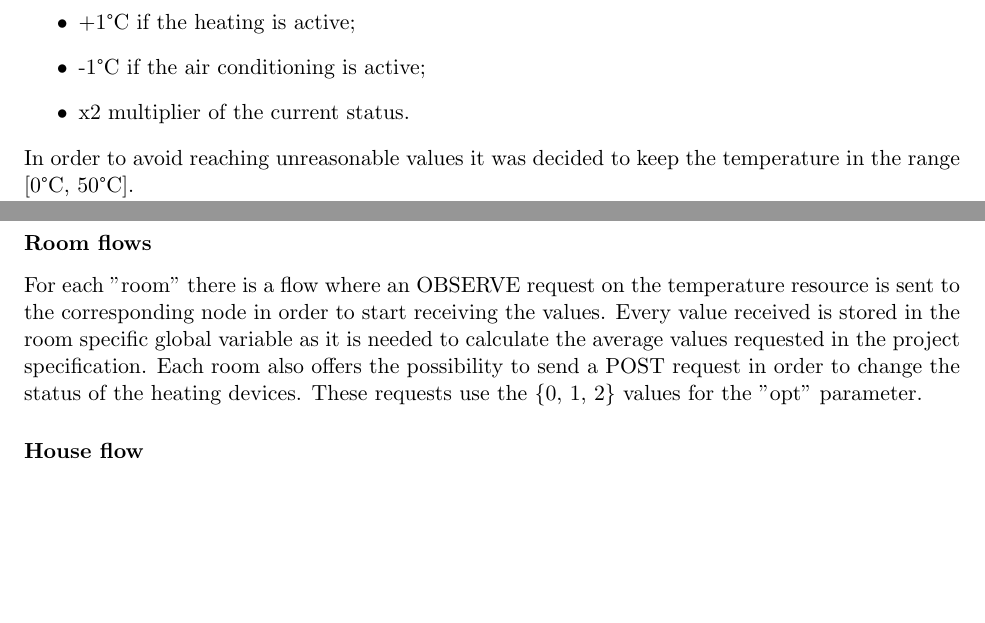
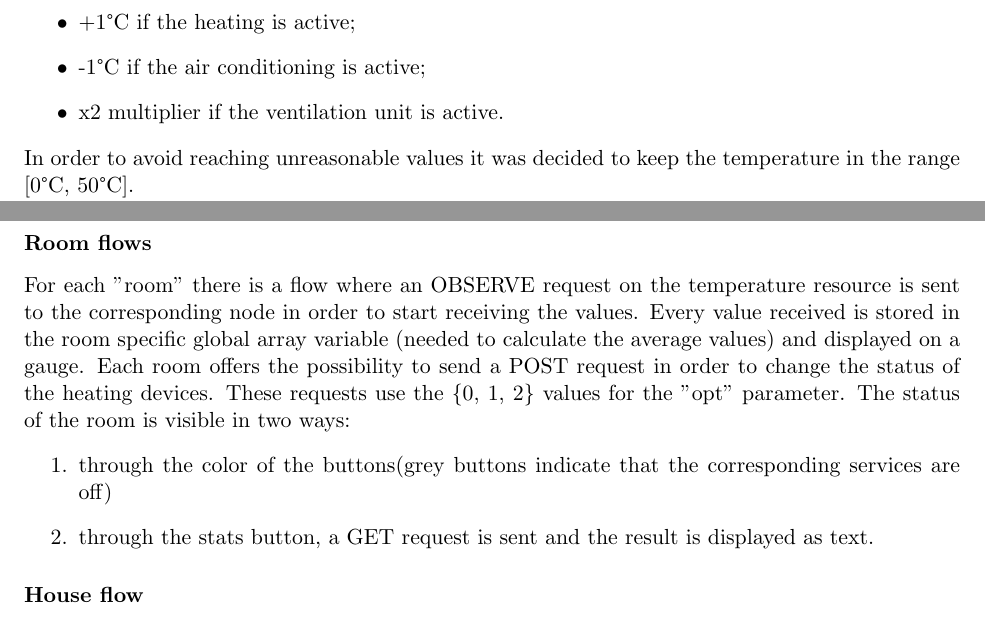
Before and after one commit to fsciam/Patti_Sciamanna_Smart_Thermostat, a LaTeX document (Report/Report.tex, which reads Report/Sections/Development.tex): two parts of pages 2 and 3 of 3, joined at a grey line, cut so that both start at the same text, the shorter picture padded with empty space. Compiled offline with pdfLaTeX.

Commit message:
report modified

```diff
--- a/Report/Sections/Development.tex
+++ b/Report/Sections/Development.tex
@@ -19,7 +19,7 @@ The simulation of the temperature is simply done by using a timeout (20 seconds)
 \begin{itemize}
 	\item +1\textdegree C if the heating is active;
 	\item -1\textdegree C if the air conditioning is active;
-	\item x2 multiplier of the current status.
+	\item x2 multiplier if the ventilation unit is active.
 \end{itemize}
 In order to avoid reaching unreasonable values it was decided to keep the temperature in the range [0\textdegree C, 50\textdegree C].\\
 The communication with the user is implemented using the CoAP protocol by defining two resources:
@@ -47,7 +47,14 @@ The temperature resources is related to the value of the temperature read by the
 \subsection*{Node-RED}
 Node-RED allows the user to see and interact with the sensor network by connecting to the border router and sending CoAP request. In order to keep everything easier to understand, it was decided to take advantage of the possibility to put everything in multiple flows.
 \subsubsection*{Room flows}
-For each "room" there is a flow where an OBSERVE request on the temperature resource is sent to the corresponding node in order to start receiving the values. Every value received is  stored in the room specific global variable as it is needed to calculate the average values requested in the project specification. Each room also offers the possibility to  send a POST request in order to change the status of the heating devices. These requests use the \{0, 1, 2\} values for the "opt" parameter.
+For each "room" there is a flow where an OBSERVE request on the temperature resource is sent to the corresponding node in order to start receiving the values. Every value received is  stored in the room specific global array variable (needed to calculate the average values) and displayed on a gauge. Each room offers the possibility to  send a POST request in order to change the status of the heating devices. These requests use the \{0, 1, 2\} values for the "opt" parameter.
+The status of the room is visible in two ways:
+\begin{enumerate}
+	\setcounter{enumi}{0}
+	\item through the color of the buttons(grey buttons indicate that the corresponding services are off)
+	\item through the stats button, a GET request is sent and the result is displayed as text.
+\end{enumerate}
+
 \subsubsection*{House flow}
 The house flow simply evaluate the average temperature in the house by periodically taking the last value received by the sensor of each room. The obtained value is then stored in a global variable. There is also the possibility to send POST requests to all the nodes in order to decide the overall behavior of the heating devices by using the value \{3, 4, 5, 6, 7, 8\} for the "opt" parameter.
 
```
Also changed, not shown: Report/Report.tex (+1 -1 lines), Report/Report.pdf, Report/Sections/Development.tex (2 more changed lines), 3 other files.
